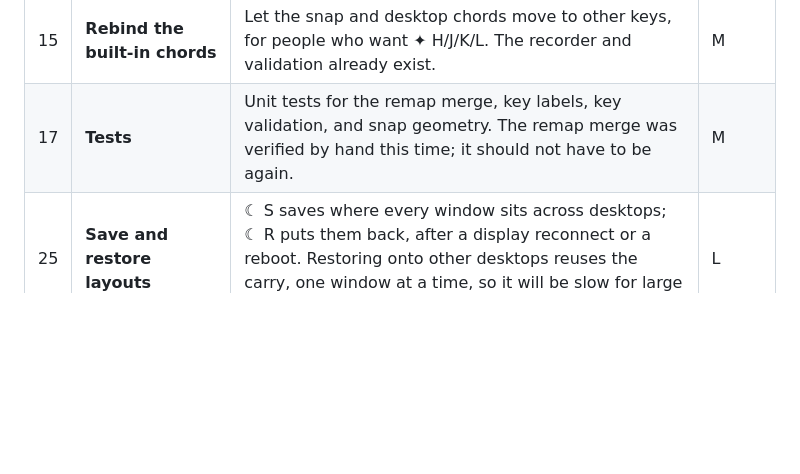
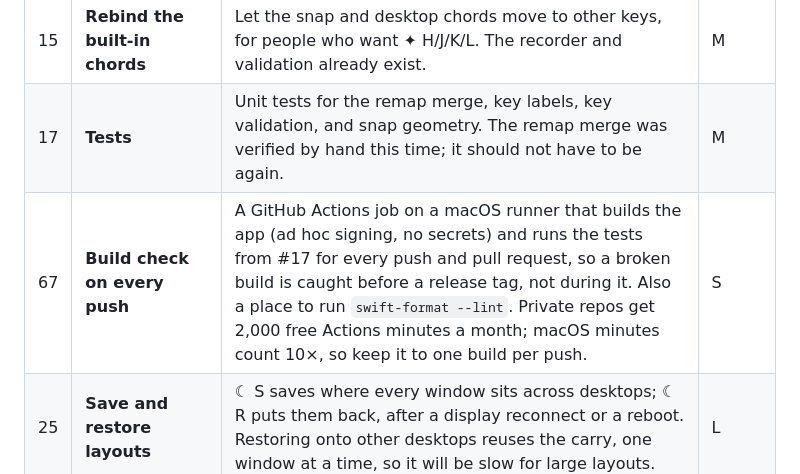
Before and after one commit to Rxmeez/superkeys-space, a Markdown page: FEATURES.md, the part around the change. Rendered like a GitHub page; blank space fills up the shorter version.

Commit message:
Features: build check on every push
Co-Authored-By: Claude Opus 5.5 <noreply@anthropic.com>
Claude-Session: https://claude.ai/code/session_014sSRCGFYfegeGXjQAJiA84

```diff
--- a/FEATURES.md
+++ b/FEATURES.md
@@ -77,6 +77,7 @@ Required before the Download button and `brew install` go live on superkeys.spac
 | 14 | **Per-display desktops** | With "Displays have separate Spaces", switch and move should act on the display under the pointer, not always the main one. | L |
 | 15 | **Rebind the built-in chords** | Let the snap and desktop chords move to other keys, for people who want ✦ H/J/K/L. The recorder and validation already exist. | M |
 | 17 | **Tests** | Unit tests for the remap merge, key labels, key validation, and snap geometry. The remap merge was verified by hand this time; it should not have to be again. | M |
+| 67 | **Build check on every push** | A GitHub Actions job on a macOS runner that builds the app (ad hoc signing, no secrets) and runs the tests from #17 for every push and pull request, so a broken build is caught before a release tag, not during it. Also a place to run `swift-format --lint`. Private repos get 2,000 free Actions minutes a month; macOS minutes count 10×, so keep it to one build per push. | S |
 | 25 | **Save and restore layouts** | ☾ S saves where every window sits across desktops; ☾ R puts them back, after a display reconnect or a reboot. Restoring onto other desktops reuses the carry, one window at a time, so it will be slow for large layouts. | L |
 | 40 | **Glass window chrome** | Build with an Xcode 26+ SDK so the Settings window's toolbar and controls get Liquid Glass natively, and replace the run-time `NSGlassEffectView` lookup with the public API. Blocked only on the installed Xcode (16.4). | S |
 | 44 | **Keep settings in sync** | Point Superkeys at a settings file in iCloud Drive or Dropbox and it re-reads it when the file changes, so two Macs share app keys. Builds directly on the settings file; conflicts resolve to the newest file. | M |
```
